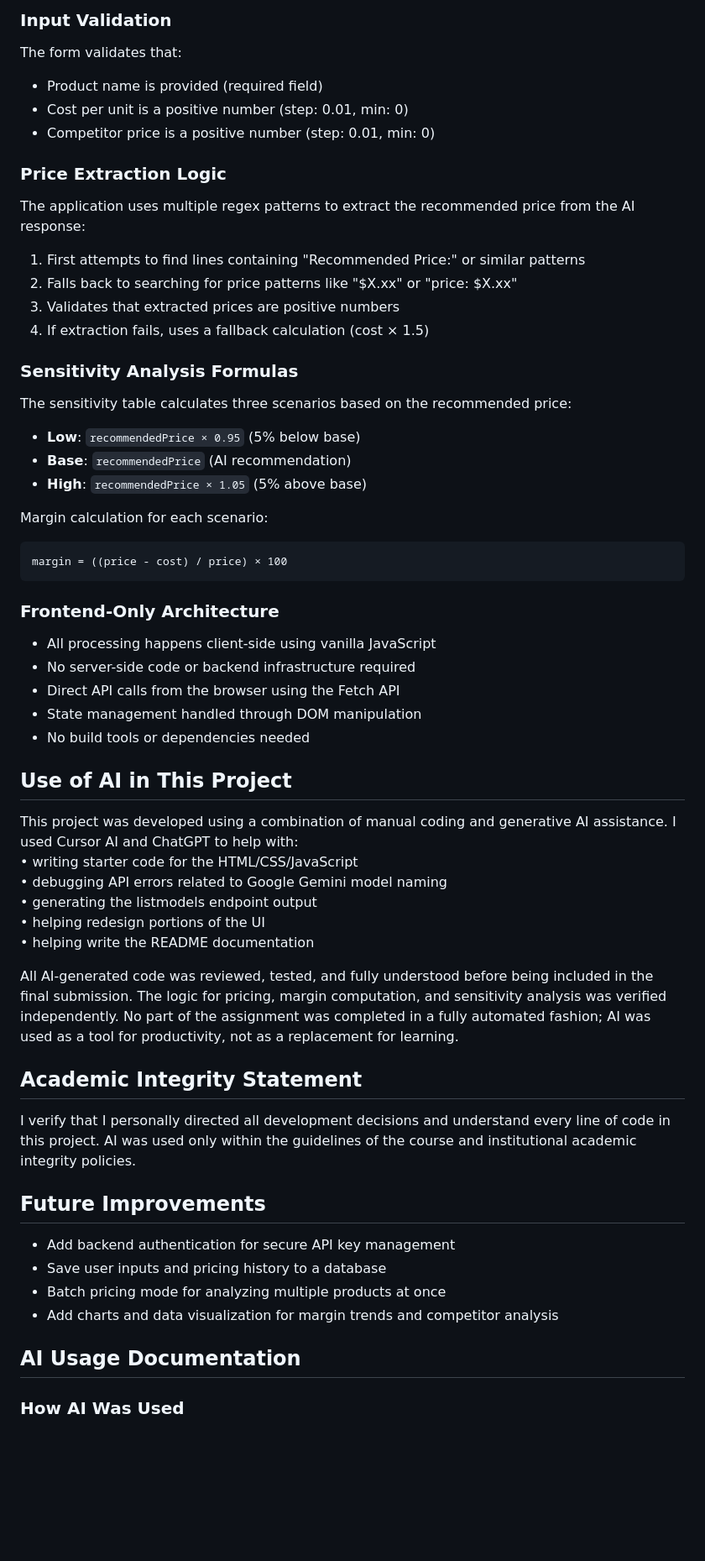
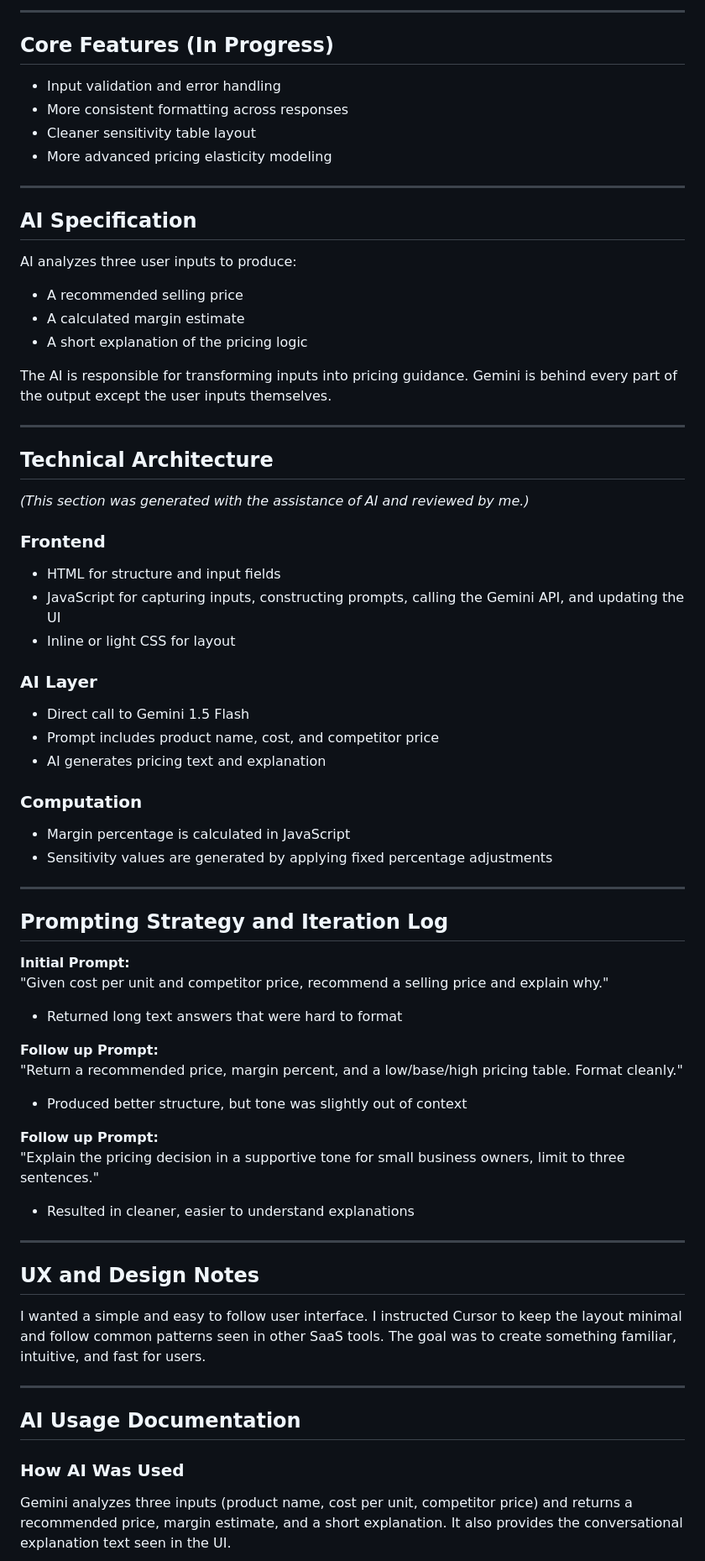
Before and after one commit to ckapl1/smb-pricing-assistant, a Markdown page: README.md, the part around one of its changes. Shown at 84% size. GitHub-like rendering; blank space fills up the shorter version.

Commit message:
Update README with Phase 2 prototype details and restructured AI documentation

````diff
--- a/README.md
+++ b/README.md
@@ -57,58 +38,66 @@ The application uses the **"models/gemini-2.5-flash"** model via the Google Gene
 
-### Input Validation
-The form validates that:
-- Product name is provided (required field)
-- Cost per unit is a positive number (step: 0.01, min: 0)
-- Competitor price is a positive number (step: 0.01, min: 0)
+---
 
-### Price Extraction Logic
-The application uses multiple regex patterns to extract the recommended price from the AI response:
-1. First attempts to find lines containing "Recommended Price:" or similar patterns
-2. Falls back to searching for price patterns like "$X.xx" or "price: $X.xx"
-3. Validates that extracted prices are positive numbers
-4. If extraction fails, uses a fallback calculation (cost × 1.5)
+## Core Features (In Progress)
+* Input validation and error handling
+* More consistent formatting across responses
+* Cleaner sensitivity table layout
+* More advanced pricing elasticity modeling
 
-### Sensitivity Analysis Formulas
-The sensitivity table calculates three scenarios based on the recommended price:
-- **Low**: `recommendedPrice × 0.95` (5% below base)
-- **Base**: `recommendedPrice` (AI recommendation)
-- **High**: `recommendedPrice × 1.05` (5% above base)
+---
 
-Margin calculation for each scenario:
-```
-margin = ((price - cost) / price) × 100
-```
+## AI Specification
+AI analyzes three user inputs to produce:
+* A recommended selling price
+* A calculated margin estimate
+* A short explanation of the pricing logic
 
-### Frontend-Only Architecture
-- All processing happens client-side using vanilla JavaScript
-- No server-side code or backend infrastructure required
-- Direct API calls from the browser using the Fetch API
-- State management handled through DOM manipulation
-- No build tools or dependencies needed
+The AI is responsible for transforming inputs into pricing guidance. Gemini is behind every part of the output except the user inputs themselves.
 
-## Use of AI in This Project
+---
 
-This project was developed using a combination of manual coding and generative AI assistance. I used Cursor AI and ChatGPT to help with:
-• writing starter code for the HTML/CSS/JavaScript
-• debugging API errors related to Google Gemini model naming
-• generating the listmodels endpoint output
-• helping redesign portions of the UI
-• helping write the README documentation
+## Technical Architecture
+*(This section was generated with the assistance of AI and reviewed by me.)*
 
-All AI-generated code was reviewed, tested, and fully understood before being included in the final submission. The logic for pricing, margin computation, and sensitivity analysis was verified independently. No part of the assignment was completed in a fully automated fashion; AI was used as a tool for productivity, not as a replacement for learning.
+### Frontend
+* HTML for structure and input fields
+* JavaScript for capturing inputs, constructing prompts, calling the Gemini API, and updating the UI
+* Inline or light CSS for layout
 
-## Academic Integrity Statement
+### AI Layer
+* Direct call to Gemini 1.5 Flash
+* Prompt includes product name, cost, and competitor price
+* AI generates pricing text and explanation
 
-I verify that I personally directed all development decisions and understand every line of code in this project. AI was used only within the guidelines of the course and institutional academic integrity policies.
+### Computation
+* Margin percentage is calculated in JavaScript
+* Sensitivity values are generated by applying fixed percentage adjustments
 
-## Future Improvements
+---
 
-- Add backend authentication for secure API key management
-- Save user inputs and pricing history to a database
-- Batch pricing mode for analyzing multiple products at once
-- Add charts and data visualization for margin trends and competitor analysis
+## Prompting Strategy and Iteration Log
+
+**Initial Prompt:**
+"Given cost per unit and competitor price, recommend a selling price and explain why."
+* Returned long text answers that were hard to format
+
+**Follow up Prompt:**
+"Return a recommended price, margin percent, and a low/base/high pricing table. Format cleanly."
+* Produced better structure, but tone was slightly out of context
+
+**Follow up Prompt:**
+"Explain the pricing decision in a supportive tone for small business owners, limit to three sentences."
+* Resulted in cleaner, easier to understand explanations
+
+---
+
+## UX and Design Notes
+I wanted a simple and easy to follow user interface. I instructed Cursor to keep the layout minimal and follow common patterns seen in other SaaS tools. The goal was to create something familiar, intuitive, and fast for users.
+
+---
 
 ## AI Usage Documentation
 
 ### How AI Was Used
+Gemini analyzes three inputs (product name, cost per unit, competitor price) and returns a recommended price, margin estimate, and a short explanation. It also provides the conversational explanation text seen in the UI.
 
````
Also changed, not shown: other parts of README.md (+46 -81 lines).
